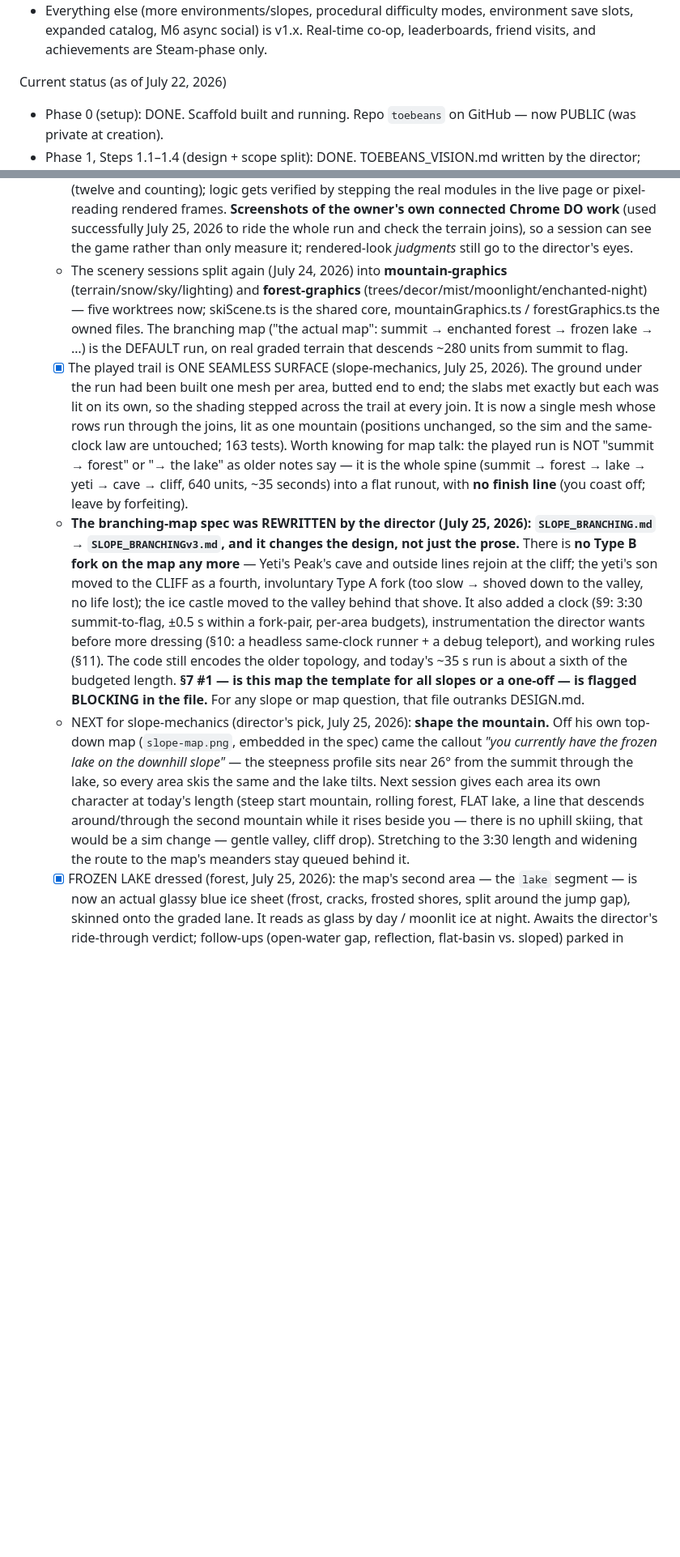
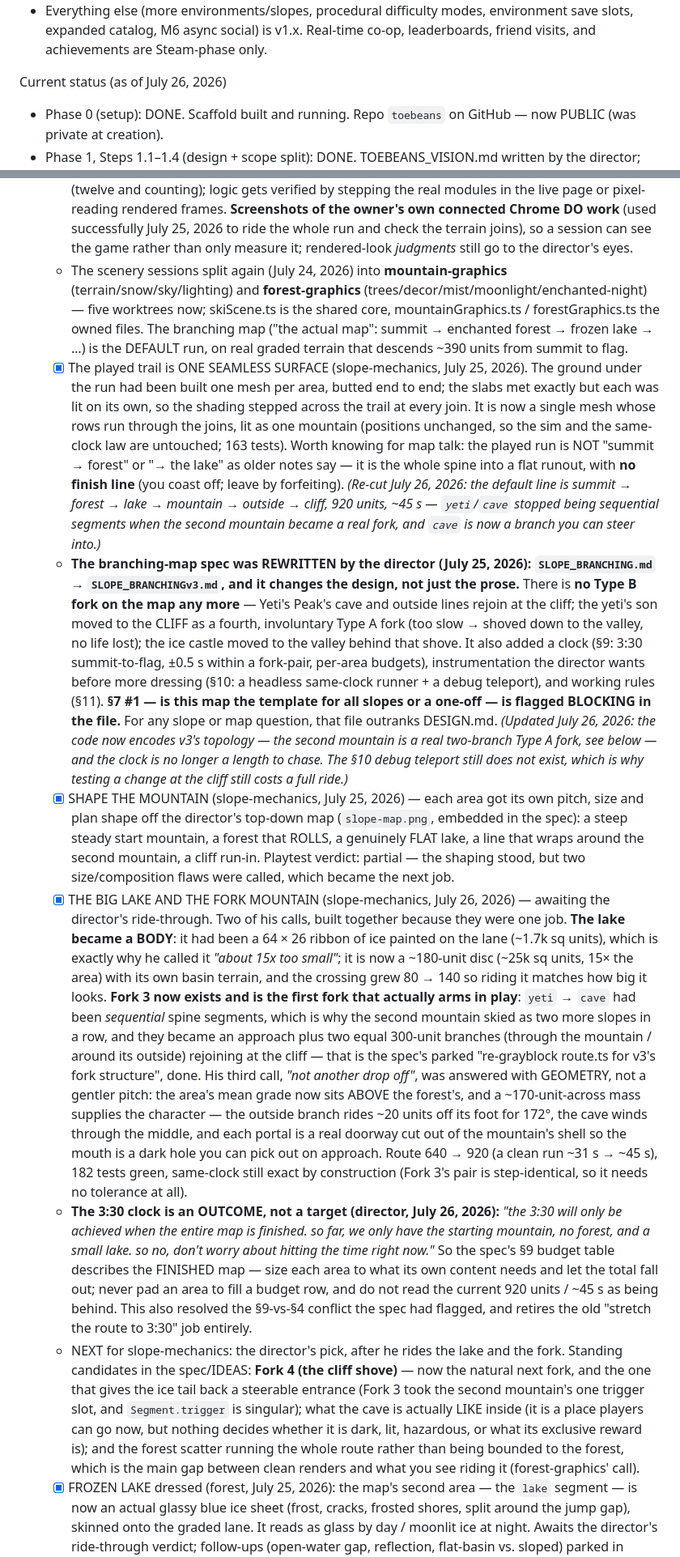
Before and after one commit to joshuawigginton11056-boop/toebeans, a Markdown page: TOEBEANS_CONTEXT_HANDOFF.md, 2 parts joined by grey strips. Shown at 81% size. Drawn GitHub-style; blank space fills up the shorter version.

```diff
--- a/TOEBEANS_CONTEXT_HANDOFF.md
+++ b/TOEBEANS_CONTEXT_HANDOFF.md
@@ -39,7 +39,7 @@ v1.0 scope (locked, approved by director July 20, 2026 — see DESIGN.md "Scope:
 * One environment (the bedroom), 6–8 starter furniture/appliance items (at least one timed-task + one passive/AFK), furniture placement system, 3 handcrafted ski slopes with full hazard set + checkpoints + 9-lives, XP/leveling with level-gated unlocks, browser-storage save system, basic character + cat customization, music/ambient audio hookup.
 * Everything else (more environments/slopes, procedural difficulty modes, environment save slots, expanded catalog, M6 async social) is v1.x. Real-time co-op, leaderboards, friend visits, and achievements are Steam-phase only.
 
-Current status (as of July 22, 2026)
+Current status (as of July 26, 2026)
 
 * Phase 0 (setup): DONE. Scaffold built and running. Repo `toebeans` on GitHub — now PUBLIC (was private at creation).
 * Phase 1, Steps 1.1–1.4 (design + scope split): DONE. TOEBEANS_VISION.md written by the director; DESIGN.md scribed from it; three open design questions resolved; v1.0/v1.x/Steam cut approved as proposed. Friend/cat/environment viewing deferred to M6.
@@ -77,10 +77,13 @@ Current status (as of July 22, 2026)
   - OPEN because of the scrap (deliberately parked, director's "decide later"): where the earn-your-furniture progression loop (bare start → XP → furniture unlocks → decorate) now lives — the v1.0 decorate loop currently has no stage. Options sketched in IDEAS.md's top entry; DESIGN.md carries matching ⚠ notes. Separately, the director's "I don't like the flat graphics / no texture" challenge to the Art Style Bible STANDS and is game-wide (slope, characters, and the new lobby alike) — the art-direction session for it is still owed.
   - `crouch` is intentionally unbuilt — no hazard (tree limbs) exists yet for it to react to; will be added together with tree limbs rather than wired to nothing.
   - Claude Code's in-app browser-pane screenshots have timed out in every session in this repo (twelve and counting); logic gets verified by stepping the real modules in the live page or pixel-reading rendered frames. **Screenshots of the owner's own connected Chrome DO work** (used successfully July 25, 2026 to ride the whole run and check the terrain joins), so a session can see the game rather than only measure it; rendered-look *judgments* still go to the director's eyes.
-  - The scenery sessions split again (July 24, 2026) into **mountain-graphics** (terrain/snow/sky/lighting) and **forest-graphics** (trees/decor/mist/moonlight/enchanted-night) — five worktrees now; skiScene.ts is the shared core, mountainGraphics.ts / forestGraphics.ts the owned files. The branching map ("the actual map": summit → enchanted forest → frozen lake → …) is the DEFAULT run, on real graded terrain that descends ~280 units from summit to flag.
-  - [x] The played trail is ONE SEAMLESS SURFACE (slope-mechanics, July 25, 2026). The ground under the run had been built one mesh per area, butted end to end; the slabs met exactly but each was lit on its own, so the shading stepped across the trail at every join. It is now a single mesh whose rows run through the joins, lit as one mountain (positions unchanged, so the sim and the same-clock law are untouched; 163 tests). Worth knowing for map talk: the played run is NOT "summit → forest" or "→ the lake" as older notes say — it is the whole spine (summit → forest → lake → yeti → cave → cliff, 640 units, ~35 seconds) into a flat runout, with **no finish line** (you coast off; leave by forfeiting).
-  - **The branching-map spec was REWRITTEN by the director (July 25, 2026): `SLOPE_BRANCHING.md` → `SLOPE_BRANCHINGv3.md`, and it changes the design, not just the prose.** There is **no Type B fork on the map any more** — Yeti's Peak's cave and outside lines rejoin at the cliff; the yeti's son moved to the CLIFF as a fourth, involuntary Type A fork (too slow → shoved down to the valley, no life lost); the ice castle moved to the valley behind that shove. It also added a clock (§9: 3:30 summit-to-flag, ±0.5 s within a fork-pair, per-area budgets), instrumentation the director wants before more dressing (§10: a headless same-clock runner + a debug teleport), and working rules (§11). The code still encodes the older topology, and today's ~35 s run is about a sixth of the budgeted length. **§7 #1 — is this map the template for all slopes or a one-off — is flagged BLOCKING in the file.** For any slope or map question, that file outranks DESIGN.md.
-  - NEXT for slope-mechanics (director's pick, July 25, 2026): **shape the mountain.** Off his own top-down map (`slope-map.png`, embedded in the spec) came the callout *"you currently have the frozen lake on the downhill slope"* — the steepness profile sits near 26° from the summit through the lake, so every area skis the same and the lake tilts. Next session gives each area its own character at today's length (steep start mountain, rolling forest, FLAT lake, a line that descends around/through the second mountain while it rises beside you — there is no uphill skiing, that would be a sim change — gentle valley, cliff drop). Stretching to the 3:30 length and widening the route to the map's meanders stay queued behind it.
+  - The scenery sessions split again (July 24, 2026) into **mountain-graphics** (terrain/snow/sky/lighting) and **forest-graphics** (trees/decor/mist/moonlight/enchanted-night) — five worktrees now; skiScene.ts is the shared core, mountainGraphics.ts / forestGraphics.ts the owned files. The branching map ("the actual map": summit → enchanted forest → frozen lake → …) is the DEFAULT run, on real graded terrain that descends ~390 units from summit to flag.
+  - [x] The played trail is ONE SEAMLESS SURFACE (slope-mechanics, July 25, 2026). The ground under the run had been built one mesh per area, butted end to end; the slabs met exactly but each was lit on its own, so the shading stepped across the trail at every join. It is now a single mesh whose rows run through the joins, lit as one mountain (positions unchanged, so the sim and the same-clock law are untouched; 163 tests). Worth knowing for map talk: the played run is NOT "summit → forest" or "→ the lake" as older notes say — it is the whole spine into a flat runout, with **no finish line** (you coast off; leave by forfeiting). *(Re-cut July 26, 2026: the default line is summit → forest → lake → mountain → outside → cliff, 920 units, ~45 s — `yeti`/`cave` stopped being sequential segments when the second mountain became a real fork, and `cave` is now a branch you can steer into.)*
+  - **The branching-map spec was REWRITTEN by the director (July 25, 2026): `SLOPE_BRANCHING.md` → `SLOPE_BRANCHINGv3.md`, and it changes the design, not just the prose.** There is **no Type B fork on the map any more** — Yeti's Peak's cave and outside lines rejoin at the cliff; the yeti's son moved to the CLIFF as a fourth, involuntary Type A fork (too slow → shoved down to the valley, no life lost); the ice castle moved to the valley behind that shove. It also added a clock (§9: 3:30 summit-to-flag, ±0.5 s within a fork-pair, per-area budgets), instrumentation the director wants before more dressing (§10: a headless same-clock runner + a debug teleport), and working rules (§11). **§7 #1 — is this map the template for all slopes or a one-off — is flagged BLOCKING in the file.** For any slope or map question, that file outranks DESIGN.md. *(Updated July 26, 2026: the code now encodes v3's topology — the second mountain is a real two-branch Type A fork, see below — and the clock is no longer a length to chase. The §10 debug teleport still does not exist, which is why testing a change at the cliff still costs a full ride.)*
+  - [x] SHAPE THE MOUNTAIN (slope-mechanics, July 25, 2026) — each area got its own pitch, size and plan shape off the director's top-down map (`slope-map.png`, embedded in the spec): a steep steady start mountain, a forest that ROLLS, a genuinely FLAT lake, a line that wraps around the second mountain, a cliff run-in. Playtest verdict: partial — the shaping stood, but two size/composition flaws were called, which became the next job.
+  - [x] THE BIG LAKE AND THE FORK MOUNTAIN (slope-mechanics, July 26, 2026) — awaiting the director's ride-through. Two of his calls, built together because they were one job. **The lake became a BODY**: it had been a 64 × 26 ribbon of ice painted on the lane (~1.7k sq units), which is exactly why he called it *"about 15x too small"*; it is now a ~180-unit disc (~25k sq units, 15× the area) with its own basin terrain, and the crossing grew 80 → 140 so riding it matches how big it looks. **Fork 3 now exists and is the first fork that actually arms in play**: `yeti` → `cave` had been *sequential* spine segments, which is why the second mountain skied as two more slopes in a row, and they became an approach plus two equal 300-unit branches (through the mountain / around its outside) rejoining at the cliff — that is the spec's parked "re-grayblock route.ts for v3's fork structure", done. His third call, *"not another drop off"*, was answered with GEOMETRY, not a gentler pitch: the area's mean grade now sits ABOVE the forest's, and a ~170-unit-across mass supplies the character — the outside branch rides ~20 units off its foot for 172°, the cave winds through the middle, and each portal is a real doorway cut out of the mountain's shell so the mouth is a dark hole you can pick out on approach. Route 640 → 920 (a clean run ~31 s → ~45 s), 182 tests green, same-clock still exact by construction (Fork 3's pair is step-identical, so it needs no tolerance at all).
+  - **The 3:30 clock is an OUTCOME, not a target (director, July 26, 2026):** *"the 3:30 will only be achieved when the entire map is finished. so far, we only have the starting mountain, no forest, and a small lake. so no, don't worry about hitting the time right now."* So the spec's §9 budget table describes the FINISHED map — size each area to what its own content needs and let the total fall out; never pad an area to fill a budget row, and do not read the current 920 units / ~45 s as being behind. This also resolved the §9-vs-§4 conflict the spec had flagged, and retires the old "stretch the route to 3:30" job entirely.
+  - NEXT for slope-mechanics: the director's pick, after he rides the lake and the fork. Standing candidates in the spec/IDEAS: **Fork 4 (the cliff shove)** — now the natural next fork, and the one that gives the ice tail back a steerable entrance (Fork 3 took the second mountain's one trigger slot, and `Segment.trigger` is singular); what the cave is actually LIKE inside (it is a place players can go now, but nothing decides whether it is dark, lit, hazardous, or what its exclusive reward is); and the forest scatter running the whole route rather than being bounded to the forest, which is the main gap between clean renders and what you see riding it (forest-graphics' call).
   - [x] FROZEN LAKE dressed (forest, July 25, 2026): the map's second area — the `lake` segment — is now an actual glassy blue ice sheet (frost, cracks, frosted shores, split around the jump gap), skinned onto the graded lane. It reads as glass by day / moonlit ice at night. Awaits the director's ride-through verdict; follow-ups (open-water gap, reflection, flat-basin vs. sloped) parked in IDEAS.md.
 
 Facts to not hallucinate about
```
Also changed, not shown: other parts of TOEBEANS_CONTEXT_HANDOFF.md (+1 -1 lines), IDEAS.md (+33 -0 lines).
